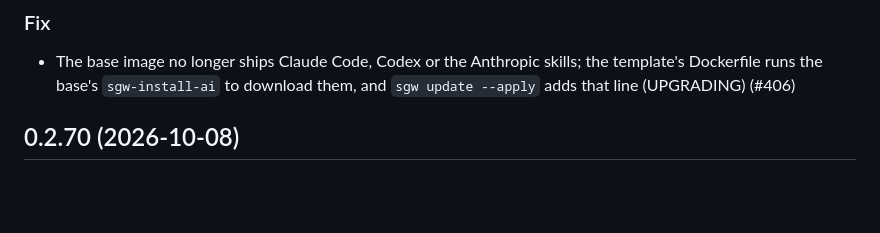
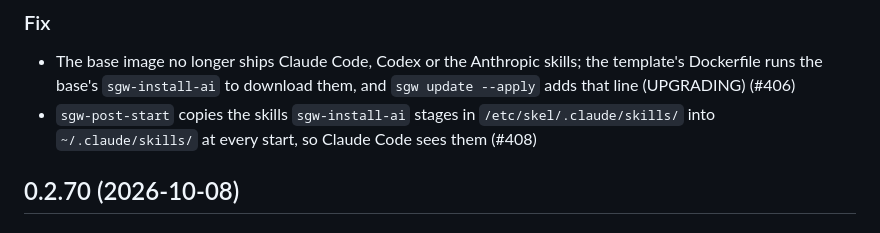
Before and after one commit to Amakata/sekimore-gw, a Markdown page: CHANGELOG.md, the part around the change. GitHub-like rendering; blank space fills up the shorter version.

```diff
--- a/CHANGELOG.md
+++ b/CHANGELOG.md
@@ -17,6 +17,7 @@ are in [base/CHANGELOG.md](base/CHANGELOG.md).
 ### Fix
 
 - The base image no longer ships Claude Code, Codex or the Anthropic skills; the template's Dockerfile runs the base's `sgw-install-ai` to download them, and `sgw update --apply` adds that line (UPGRADING) (#406)
+- `sgw-post-start` copies the skills `sgw-install-ai` stages in `/etc/skel/.claude/skills/` into `~/.claude/skills/` at every start, so Claude Code sees them (#408)
 
 ## 0.2.70 (2026-10-08)
 
```
Also changed, not shown: CHANGELOG.ja.md (+1 -0 lines).
